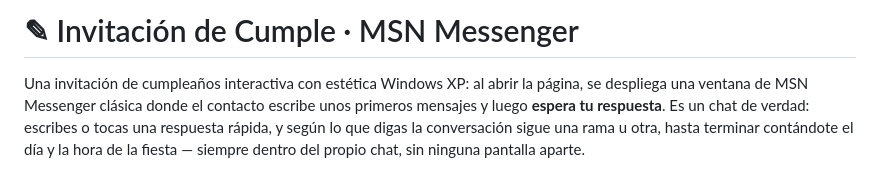
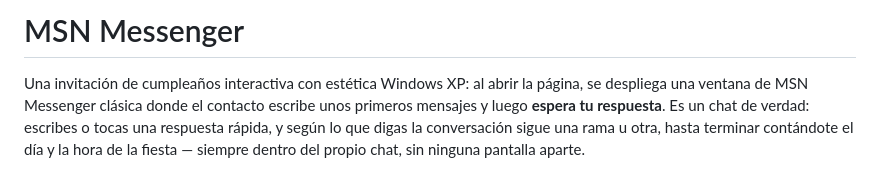
Before and after one commit to nostalgiasvg/msn, a Markdown page: README.md, the part around the change. GitHub-like rendering.

```diff
--- a/README.md
+++ b/README.md
@@ -1,4 +1,4 @@
-# ✎ Invitación de Cumple · MSN Messenger
+# MSN Messenger
 
 Una invitación de cumpleaños interactiva con estética Windows XP:
 al abrir la página, se despliega una ventana de MSN Messenger clásica
```
